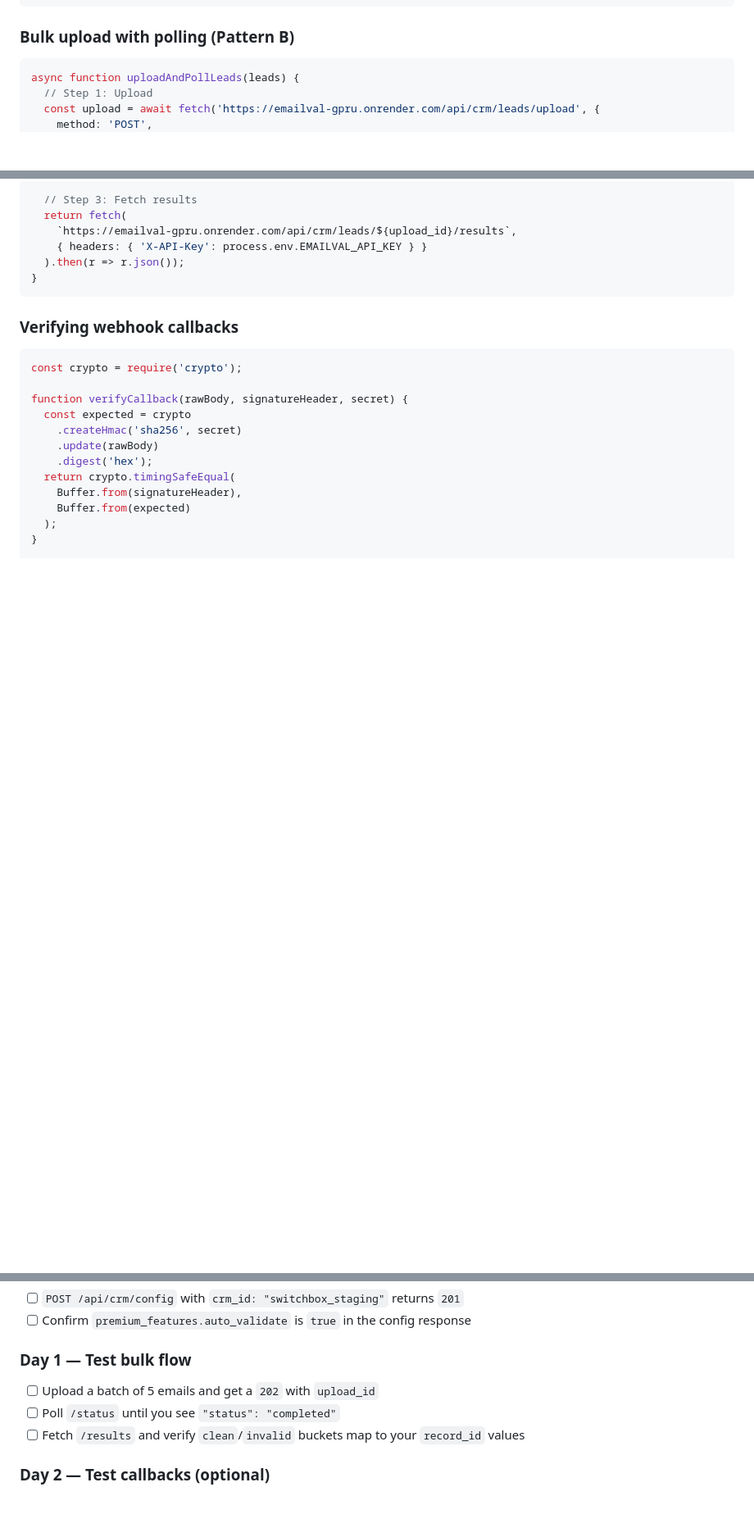
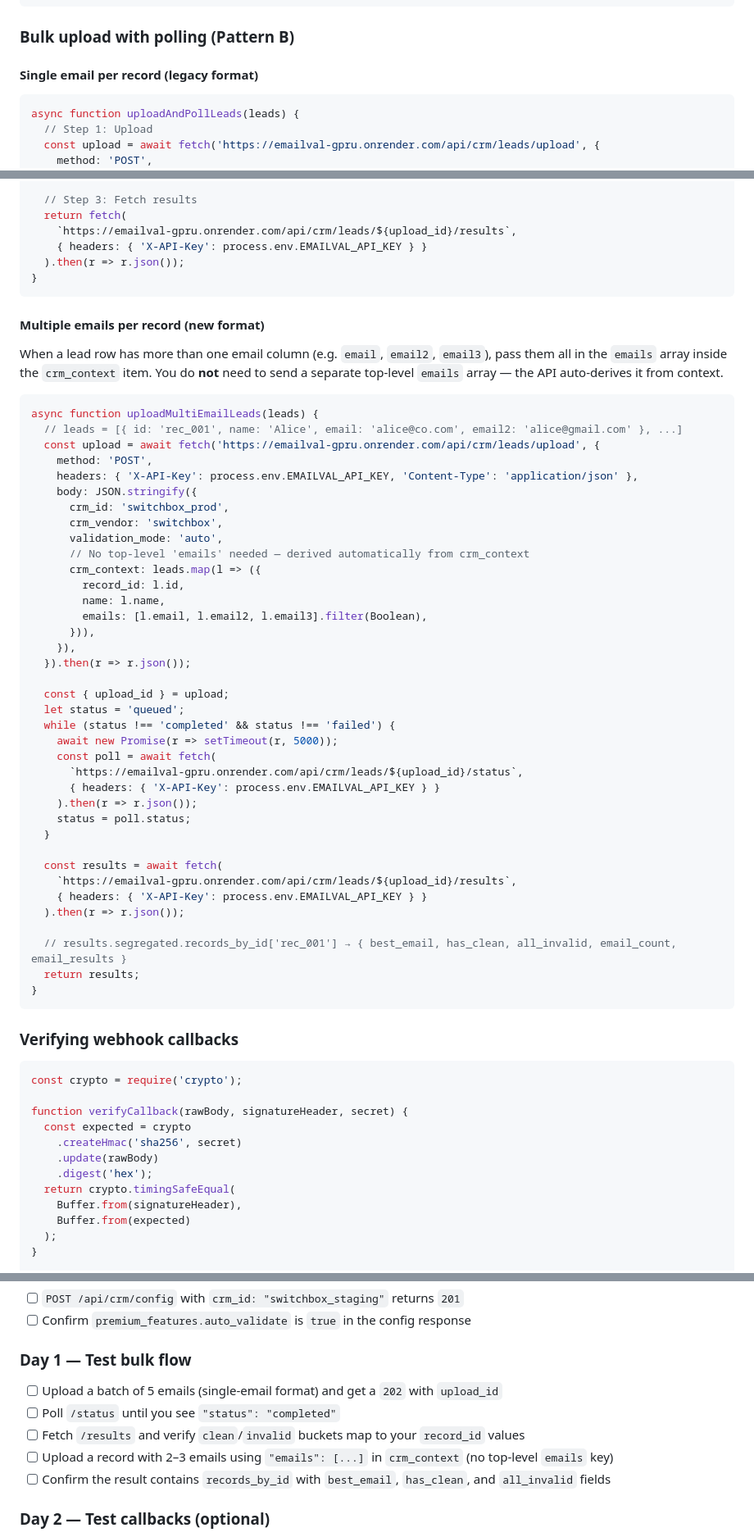
Before and after one commit to Syndiscore2025/emailval, a Markdown page: SWITCHBOX_INTEGRATION_GUIDE.md, 3 parts joined by grey strips. Shown at 82% size. GitHub-like rendering; blank space fills up the shorter version.

````diff
--- a/SWITCHBOX_INTEGRATION_GUIDE.md
+++ b/SWITCHBOX_INTEGRATION_GUIDE.md
@@ -154,6 +155,8 @@ async function validateEmail(email) {
 
 ### Bulk upload with polling (Pattern B)
 
+#### Single email per record (legacy format)
+
 ```javascript
 async function uploadAndPollLeads(leads) {
   // Step 1: Upload
@@ -187,6 +190,50 @@ async function uploadAndPollLeads(leads) {
     `https://emailval-gpru.onrender.com/api/crm/leads/${upload_id}/results`,
     { headers: { 'X-API-Key': process.env.EMAILVAL_API_KEY } }
   ).then(r => r.json());
+}
+```
+
+#### Multiple emails per record (new format)
+
+When a lead row has more than one email column (e.g. `email`, `email2`, `email3`), pass them all in the `emails` array inside the `crm_context` item. You do **not** need to send a separate top-level `emails` array — the API auto-derives it from context.
+
+```javascript
+async function uploadMultiEmailLeads(leads) {
+  // leads = [{ id: 'rec_001', name: 'Alice', email: 'alice@co.com', email2: 'alice@gmail.com' }, ...]
+  const upload = await fetch('https://emailval-gpru.onrender.com/api/crm/leads/upload', {
+    method: 'POST',
+    headers: { 'X-API-Key': process.env.EMAILVAL_API_KEY, 'Content-Type': 'application/json' },
+    body: JSON.stringify({
+      crm_id: 'switchbox_prod',
+      crm_vendor: 'switchbox',
+      validation_mode: 'auto',
+      // No top-level 'emails' needed — derived automatically from crm_context
+      crm_context: leads.map(l => ({
+        record_id: l.id,
+        name: l.name,
+        emails: [l.email, l.email2, l.email3].filter(Boolean),
+      })),
+    }),
+  }).then(r => r.json());
+
+  const { upload_id } = upload;
+  let status = 'queued';
+  while (status !== 'completed' && status !== 'failed') {
+    await new Promise(r => setTimeout(r, 5000));
+    const poll = await fetch(
+      `https://emailval-gpru.onrender.com/api/crm/leads/${upload_id}/status`,
+      { headers: { 'X-API-Key': process.env.EMAILVAL_API_KEY } }
+    ).then(r => r.json());
+    status = poll.status;
+  }
+
+  const results = await fetch(
+    `https://emailval-gpru.onrender.com/api/crm/leads/${upload_id}/results`,
+    { headers: { 'X-API-Key': process.env.EMAILVAL_API_KEY } }
+  ).then(r => r.json());
+
+  // results.segregated.records_by_id['rec_001'] → { best_email, has_clean, all_invalid, email_count, email_results }
+  return results;
 }
 ```
 
@@ -374,9 +502,11 @@ No admin token required — the API key authenticates itself.
 - [ ] Confirm `premium_features.auto_validate` is `true` in the config response
 
 ### Day 1 — Test bulk flow
-- [ ] Upload a batch of 5 emails and get a `202` with `upload_id`
+- [ ] Upload a batch of 5 emails (single-email format) and get a `202` with `upload_id`
 - [ ] Poll `/status` until you see `"status": "completed"`
 - [ ] Fetch `/results` and verify `clean`/`invalid` buckets map to your `record_id` values
+- [ ] Upload a record with 2–3 emails using `"emails": [...]` in `crm_context` (no top-level `emails` key)
+- [ ] Confirm the result contains `records_by_id` with `best_email`, `has_clean`, and `all_invalid` fields
 
 ### Day 2 — Test callbacks (optional)
 - [ ] Set `callback_url` in your CRM config to your staging webhook endpoint
````
Also changed, not shown: other parts of SWITCHBOX_INTEGRATION_GUIDE.md (+89 -7 lines).
